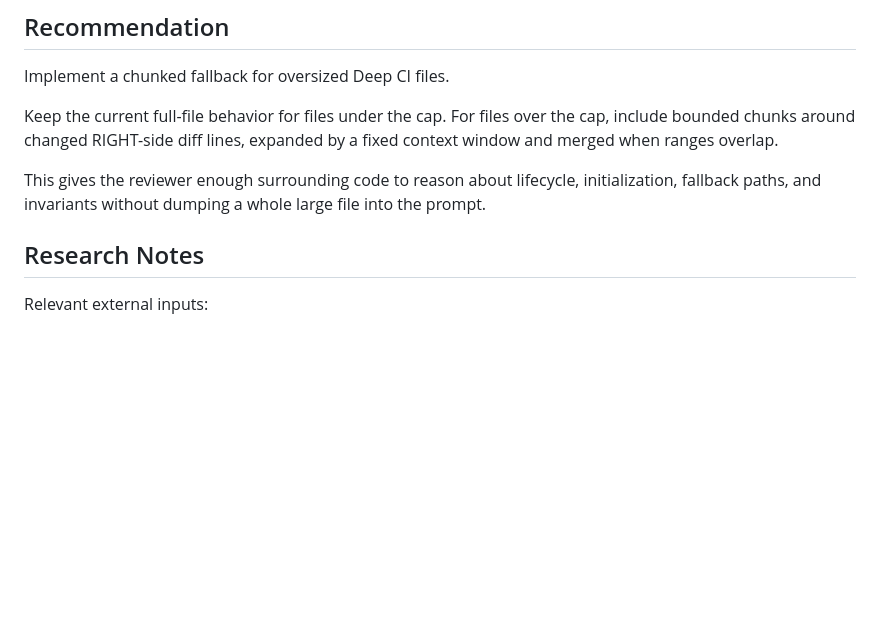
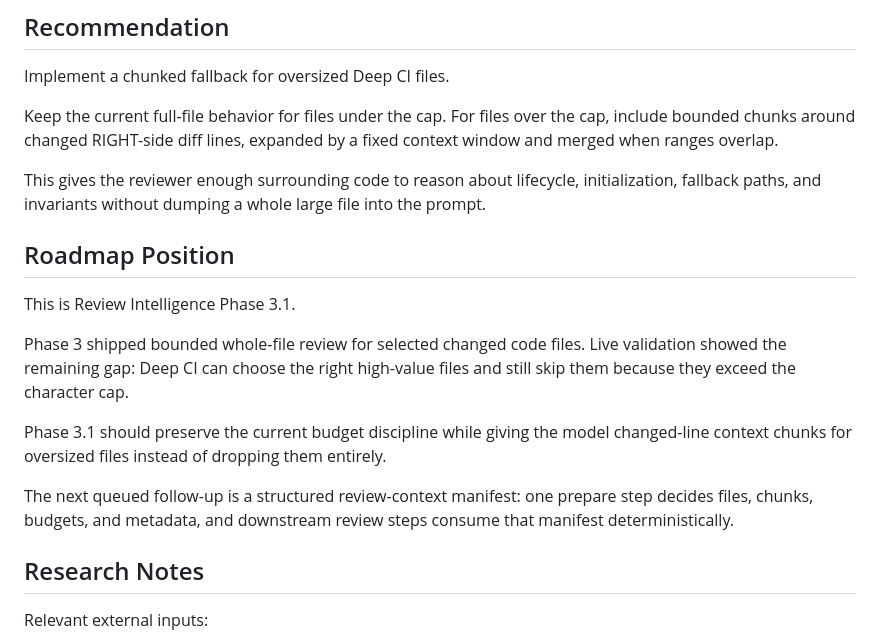
Before and after one commit to KjellKod/quest, a Markdown page: ideas/deep-ci-chunked-context-plan.md, the part around the change. Rendered like a GitHub page; blank space fills up the shorter version.

```diff
--- a/ideas/deep-ci-chunked-context-plan.md
+++ b/ideas/deep-ci-chunked-context-plan.md
@@ -19,6 +19,16 @@ Implement a chunked fallback for oversized Deep CI files.
 Keep the current full-file behavior for files under the cap. For files over the cap, include bounded chunks around changed RIGHT-side diff lines, expanded by a fixed context window and merged when ranges overlap.
 
 This gives the reviewer enough surrounding code to reason about lifecycle, initialization, fallback paths, and invariants without dumping a whole large file into the prompt.
+
+## Roadmap Position
+
+This is Review Intelligence Phase 3.1.
+
+Phase 3 shipped bounded whole-file review for selected changed code files. Live validation showed the remaining gap: Deep CI can choose the right high-value files and still skip them because they exceed the character cap.
+
+Phase 3.1 should preserve the current budget discipline while giving the model changed-line context chunks for oversized files instead of dropping them entirely.
+
+The next queued follow-up is a structured review-context manifest: one prepare step decides files, chunks, budgets, and metadata, and downstream review steps consume that manifest deterministically.
 
 ## Research Notes
 
```
Also changed, not shown: ideas/README.md (+10 -0 lines).
